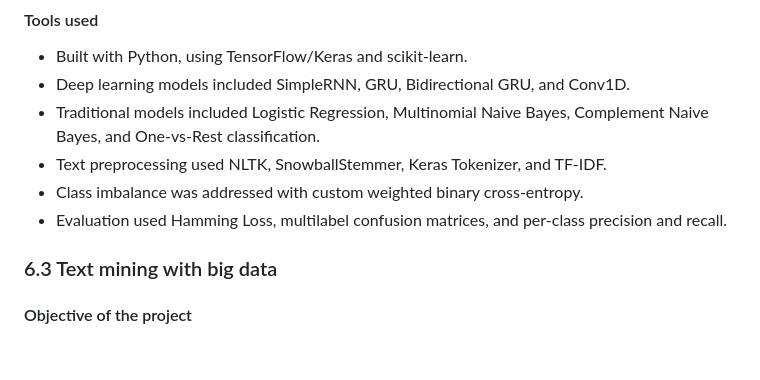
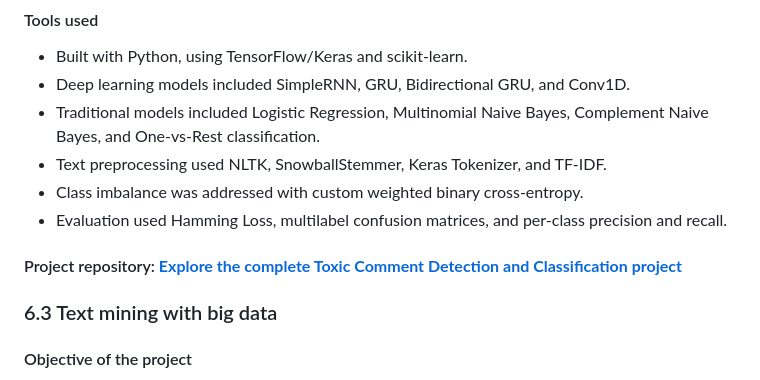
Before and after one commit to MatteoMonacis/Personal-Portfolio, a Markdown page: README.md, the part around the change. GitHub-like rendering; blank space fills up the shorter version.

```diff
--- a/README.md
+++ b/README.md
@@ -166,6 +166,7 @@ This project tackles the challenge of automatically detecting toxic content in o
 - Class imbalance was addressed with custom weighted binary cross-entropy.
 - Evaluation used Hamming Loss, multilabel confusion matrices, and per-class precision and recall.
 
+#### Project repository: **[Explore the complete Toxic Comment Detection and Classification project](https://github.com/MatteoMonacis/Toxic-Comment-Detection-and-Classification)**
 
 ### 6.3 Text mining with big data
 
```
